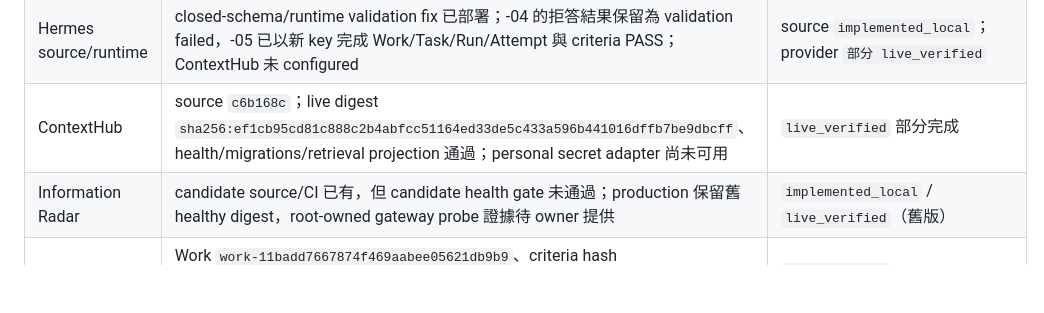
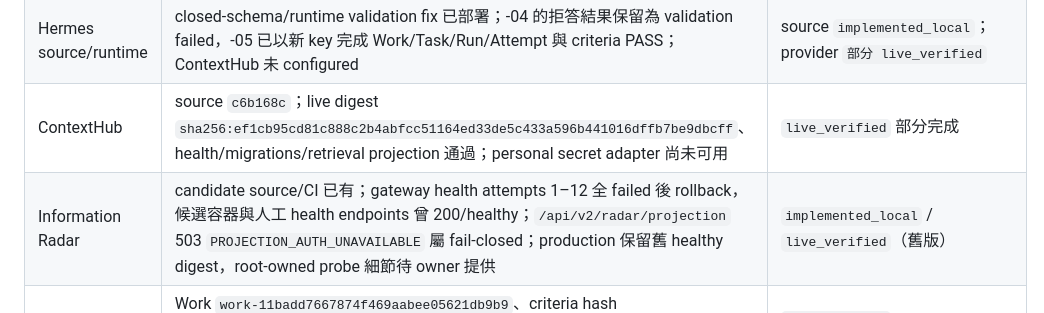
Before and after one commit to cuweiwei/PersonalAiControlPlane, a Markdown page: docs/platform-v2-acceptance-matrix.md, the part around the change. GitHub-like rendering; blank space fills up the shorter version.

Commit message:
docs: record Radar health gate evidence [skip ci]

```diff
--- a/docs/platform-v2-acceptance-matrix.md
+++ b/docs/platform-v2-acceptance-matrix.md
@@ -23,7 +23,7 @@
 | CP capability query live proof | snapshot `94e360f9-f09b-4cd2-938d-bfc8f03557a3`：正確 `llm.inference`/`ollama`/`llama3:latest` tuple matched `tw-timhong`；GoosePC 因 unverified/model unavailable 被排除 | `live_verified` |
 | Hermes source/runtime | closed-schema/runtime validation fix 已部署；-04 的拒答結果保留為 validation failed，-05 已以新 key 完成 Work/Task/Run/Attempt 與 criteria PASS；ContextHub 未 configured | source `implemented_local`；provider `部分 live_verified` |
 | ContextHub | source `c6b168c`；live digest `sha256:ef1cb95cd81c888c2b4abfcc51164ed33de5c433a596b441016dffb7be9dbcff`、health/migrations/retrieval projection 通過；personal secret adapter 尚未可用 | `live_verified` 部分完成 |
-| Information Radar | candidate source/CI 已有，但 candidate health gate 未通過；production 保留舊 healthy digest，root-owned gateway probe 證據待 owner 提供 | `implemented_local` / `live_verified`（舊版） |
+| Information Radar | candidate source/CI 已有；gateway health attempts 1–12 全 failed 後 rollback，候選容器與人工 health endpoints 曾 200/healthy；`/api/v2/radar/projection` 503 `PROJECTION_AUTH_UNAVAILABLE` 屬 fail-closed；production 保留舊 healthy digest，root-owned probe 細節待 owner 提供 | `implemented_local` / `live_verified`（舊版） |
 | Hermes fresh typed text acceptance | Work `work-11badd7667874f469aabee05621db9b9`、criteria hash `sha256:c8b3e86e217e1573a2d0b757727a1e6806cc42fed12d5e2261aa9513c3f7d4a6`；Task `01a0a768-a097-7bd0-b7be-ab95cf80ae1b`、Run `01a0a768-a098-7701-a71d-e6345cea1824`、Attempt `01a0a768-a2fe-7752-b293-460b4ad1c5fe`；result 原樣回傳安全拒答，validation `FAILED`，無 artifact、delivery 未請求 | `live_verified`（transport/execution/validation persistence）；content acceptance `未通過` |
 | Hermes fresh typed text acceptance -05 | Work `work-bde480f811cc450da6cb111739007d74`、criteria hash `sha256:566fe6b0f14066d841bca6f124733eb0583a1decb7678dacfcf73b6eb33d0488`；Task `01a0a776-6f9d-7413-b59a-334604c9da7a`、Run `01a0a776-6f9e-70ab-891e-8083b99fa55a`、Attempt `01a0a776-70b5-70c3-871a-51d9d2483508`；raw result `text="2"`、model `llama3:latest`，validation `validation-d01fa83cf7114361b0be56f51886a03a` expected=2/actual=2 `PASSED`；artifact manifest AVAILABLE 且 artifacts=[]、delivery 未請求 | `live_verified`（typed transport/execution/raw result/criteria persistence）；delivery `未驗證` |
 
```
